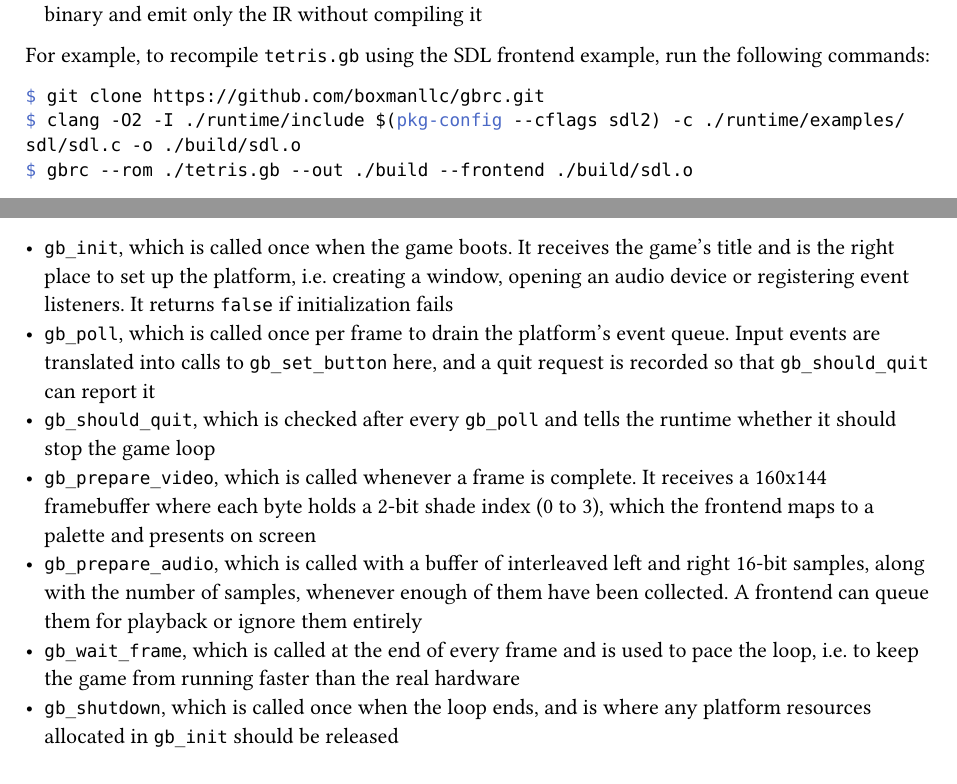
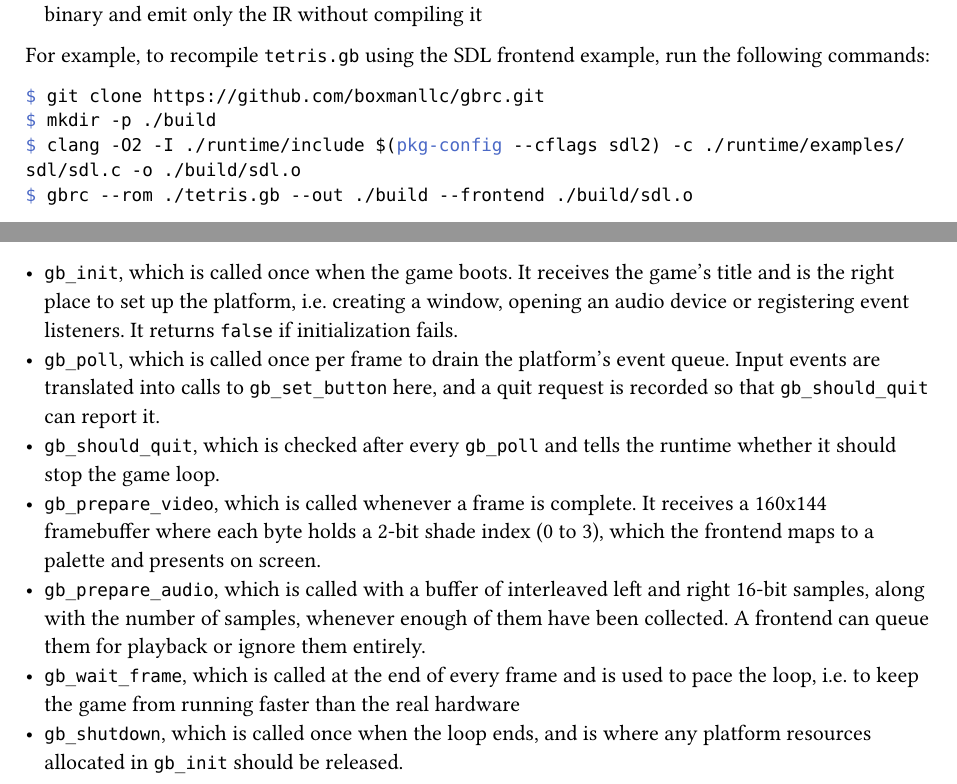
Before and after one commit to boxmanllc/gbrc, a Typst document (segfault/typst/submission.typ): two parts of pages 1 and 3 of 3, joined at a grey line, cut so that both start at the same text. The pictures show the PDF file segfault/_pdf/submission.pdf that the author committed with the source.

Commit message:
docs: formatting in segfault submission doc

```diff
--- a/segfault/typst/submission.typ
+++ b/segfault/typst/submission.typ
@@ -109,10 +109,10 @@ The repository ships with an SDL2 desktop frontend and an Emscripten-based brows
 
 The hooks are:
 
-- `gb_init`, which is called once when the game boots. It receives the game's title and is the right place to set up the platform, i.e. creating a window, opening an audio device or registering event listeners. It returns `false` if initialization fails
-- `gb_poll`, which is called once per frame to drain the platform's event queue. Input events are translated into calls to `gb_set_button` here, and a quit request is recorded so that `gb_should_quit` can report it
-- `gb_should_quit`, which is checked after every `gb_poll` and tells the runtime whether it should stop the game loop
-- `gb_prepare_video`, which is called whenever a frame is complete. It receives a 160x144 framebuffer where each byte holds a 2-bit shade index (0 to 3), which the frontend maps to a palette and presents on screen
-- `gb_prepare_audio`, which is called with a buffer of interleaved left and right 16-bit samples, along with the number of samples, whenever enough of them have been collected. A frontend can queue them for playback or ignore them entirely
+- `gb_init`, which is called once when the game boots. It receives the game's title and is the right place to set up the platform, i.e. creating a window, opening an audio device or registering event listeners. It returns `false` if initialization fails.
+- `gb_poll`, which is called once per frame to drain the platform's event queue. Input events are translated into calls to `gb_set_button` here, and a quit request is recorded so that `gb_should_quit` can report it.
+- `gb_should_quit`, which is checked after every `gb_poll` and tells the runtime whether it should stop the game loop.
+- `gb_prepare_video`, which is called whenever a frame is complete. It receives a 160x144 framebuffer where each byte holds a 2-bit shade index (0 to 3), which the frontend maps to a palette and presents on screen.
+- `gb_prepare_audio`, which is called with a buffer of interleaved left and right 16-bit samples, along with the number of samples, whenever enough of them have been collected. A frontend can queue them for playback or ignore them entirely.
 - `gb_wait_frame`, which is called at the end of every frame and is used to pace the loop, i.e. to keep the game from running faster than the real hardware
-- `gb_shutdown`, which is called once when the loop ends, and is where any platform resources allocated in `gb_init` should be released
+- `gb_shutdown`, which is called once when the loop ends, and is where any platform resources allocated in `gb_init` should be released.
```
Also changed, not shown: segfault/_pdf/submission.pdf.
